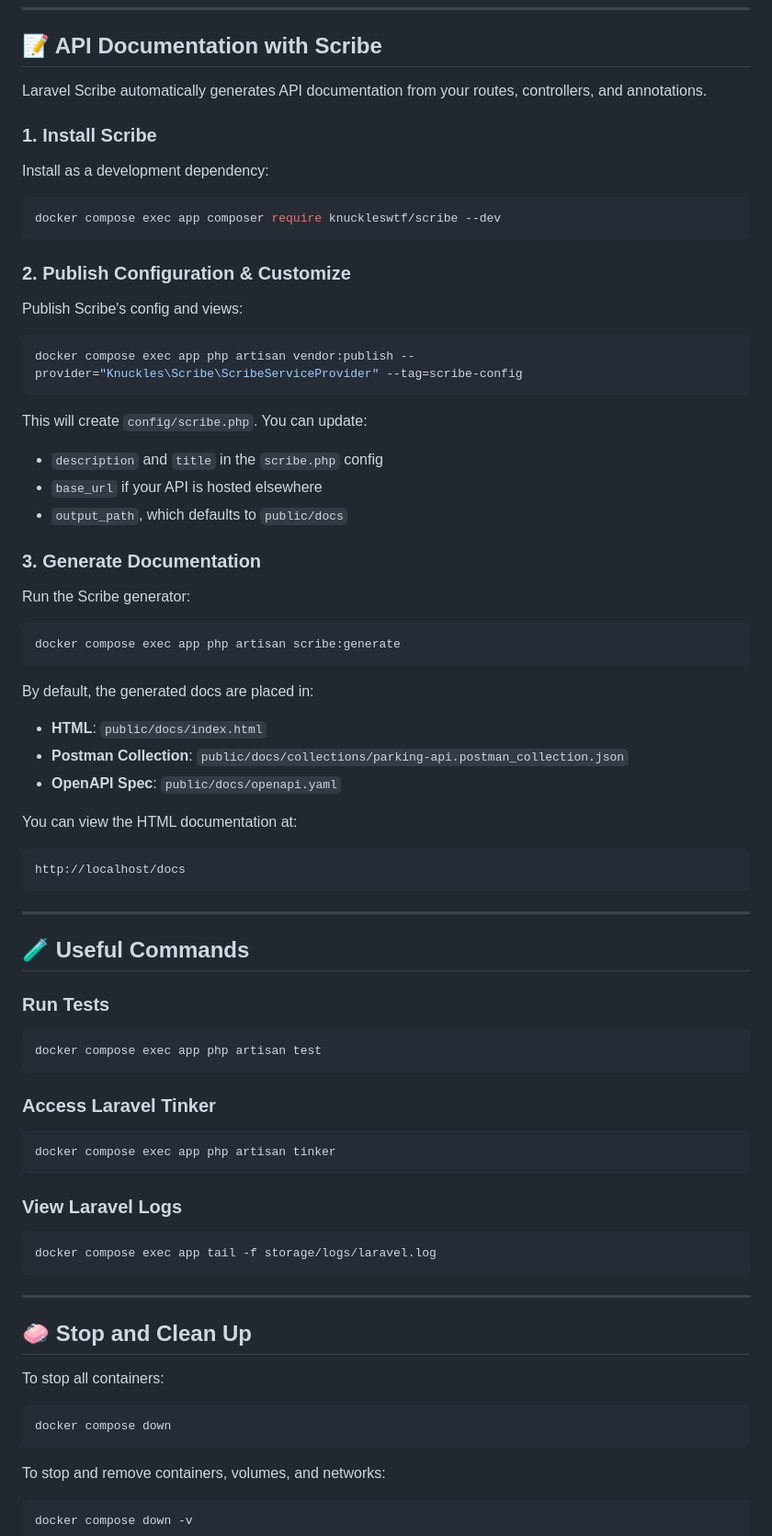
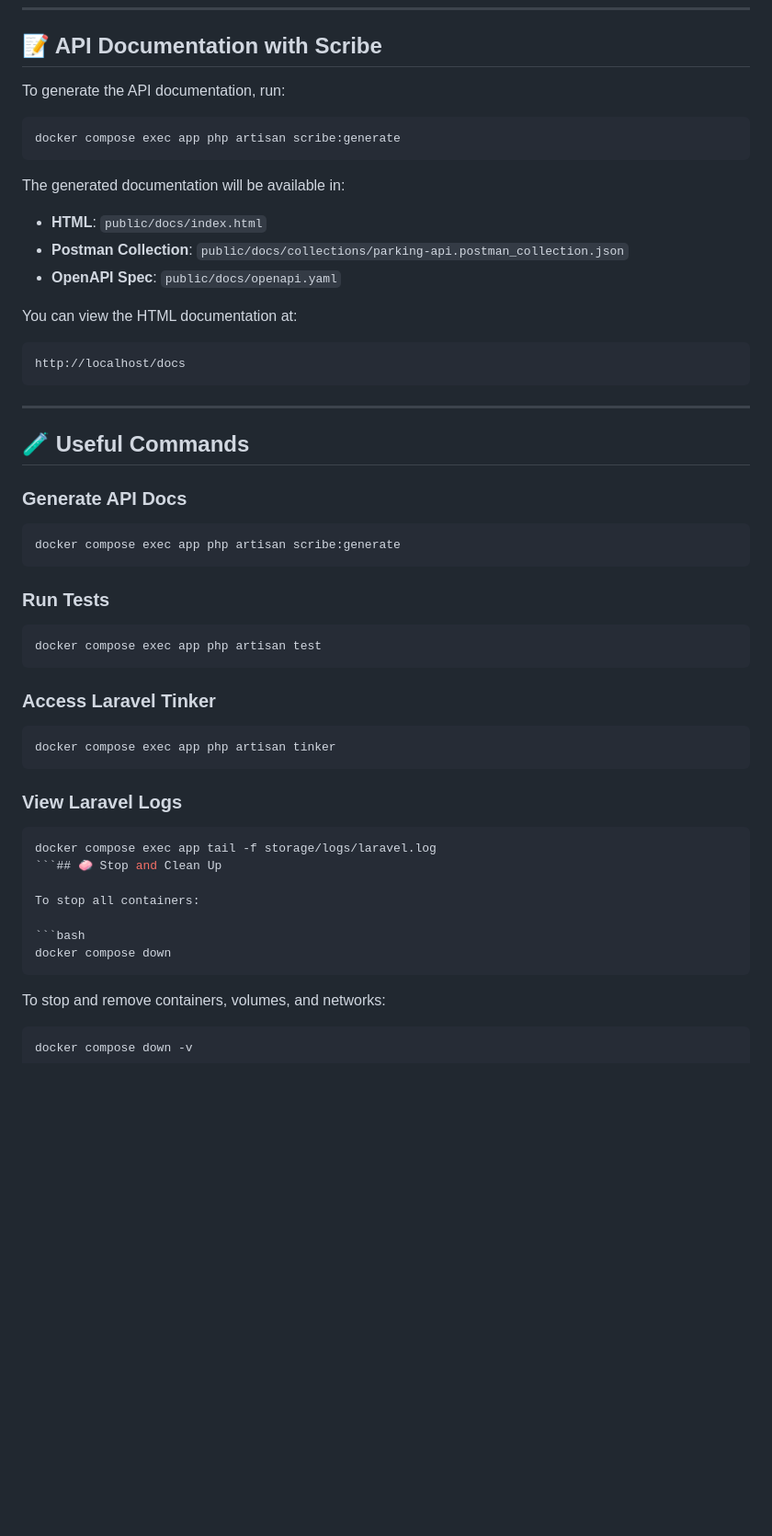
Before and after one commit to cody-gawr/parking-api, a Markdown page: README.md, the part around the change. Shown: that part at 92% size. Drawn GitHub-style; blank space fills up the shorter version.

Commit message:
ref: drop explanation to install scribe

`````diff
--- a/README.md
+++ b/README.md
@@ -102,39 +102,13 @@ docker compose exec app php artisan queue:work
 
 ## 📝 API Documentation with Scribe
 
-Laravel Scribe automatically generates API documentation from your routes, controllers, and annotations.
-
-### 1. Install Scribe
-
-Install as a development dependency:
-
-```bash
-docker compose exec app composer require knuckleswtf/scribe --dev
-```
-
-### 2. Publish Configuration & Customize
-
-Publish Scribe's config and views:
-
-```bash
-docker compose exec app php artisan vendor:publish --provider="Knuckles\Scribe\ScribeServiceProvider" --tag=scribe-config
-```
-
-This will create `config/scribe.php`. You can update:
-
-- `description` and `title` in the `scribe.php` config
-- `base_url` if your API is hosted elsewhere
-- `output_path`, which defaults to `public/docs`
-
-### 3. Generate Documentation
-
-Run the Scribe generator:
+To generate the API documentation, run:
 
 ```bash
 docker compose exec app php artisan scribe:generate
 ```
 
-By default, the generated docs are placed in:
+The generated documentation will be available in:
 
 - **HTML**: `public/docs/index.html`
 - **Postman Collection**: `public/docs/collections/parking-api.postman_collection.json`
@@ -150,6 +124,12 @@ http://localhost/docs
 
 ## 🧪 Useful Commands
 
+### Generate API Docs
+
+```bash
+docker compose exec app php artisan scribe:generate
+```
+
 ### Run Tests
 
 ```bash
@@ -164,19 +144,15 @@ docker compose exec app php artisan tinker
 
 ### View Laravel Logs
 
-```bash
+````bash
 docker compose exec app tail -f storage/logs/laravel.log
-```
-
----
-
-## 🧼 Stop and Clean Up
+```## 🧼 Stop and Clean Up
 
 To stop all containers:
 
 ```bash
 docker compose down
-```
+````
 
 To stop and remove containers, volumes, and networks:
 
`````
